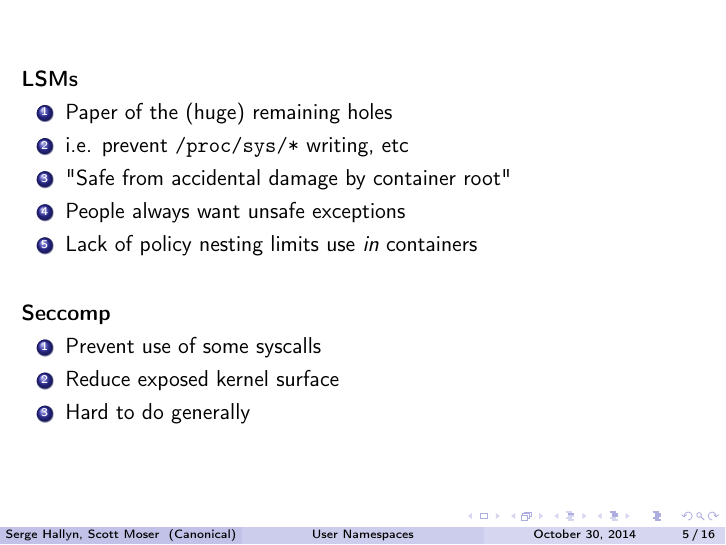
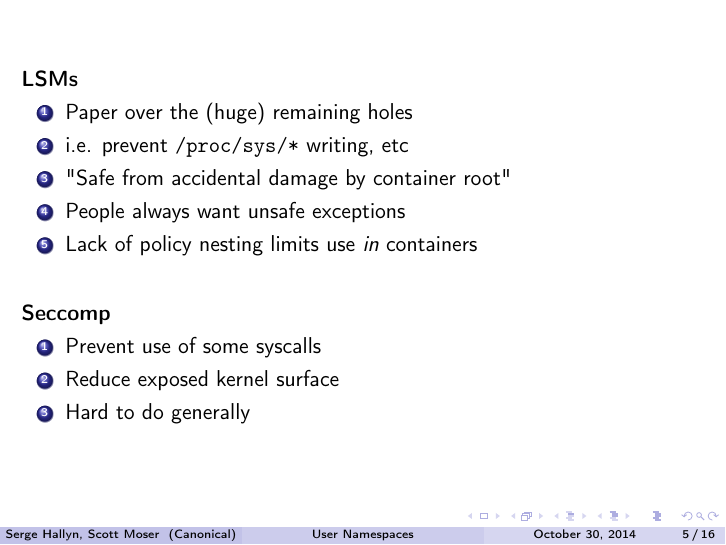
Before and after one commit to hallyn/ods-2014-userns, LaTeX slides (user_namespaces.tex): page 5 of 16. Compiled offline with pdfLaTeX.

Commit message:
fix typo
Signed-off-by: Serge Hallyn <serge.hallyn@ubuntu.com>

```diff
--- a/user_namespaces.tex
+++ b/user_namespaces.tex
@@ -173,7 +173,7 @@ Canonical, Inc \\ % Your institution for the title page
 \begin{frame}
 \textbf{LSMs}
 \begin{enumerate}
-\item Paper of the (huge) remaining holes
+\item Paper over the (huge) remaining holes
 \item i.e. prevent {\tt /proc/sys/*} writing, etc
 \item "Safe from accidental damage by container root"
 \item People always want unsafe exceptions
```
